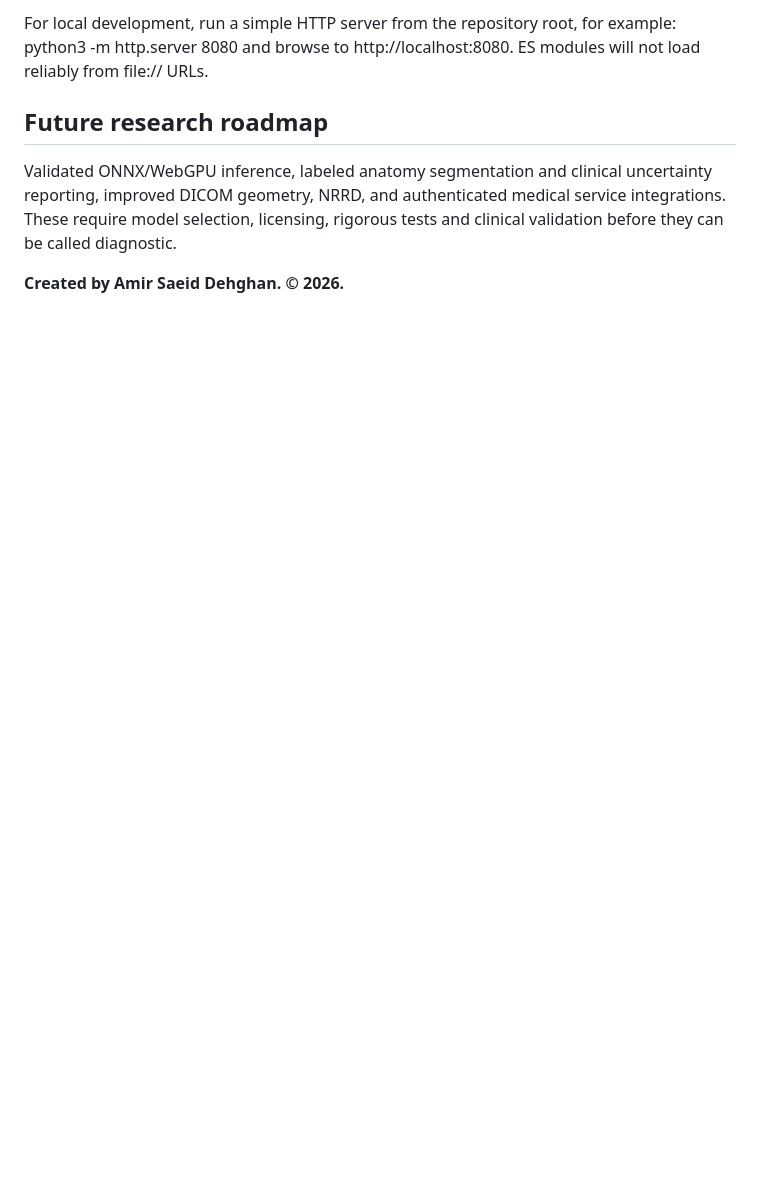
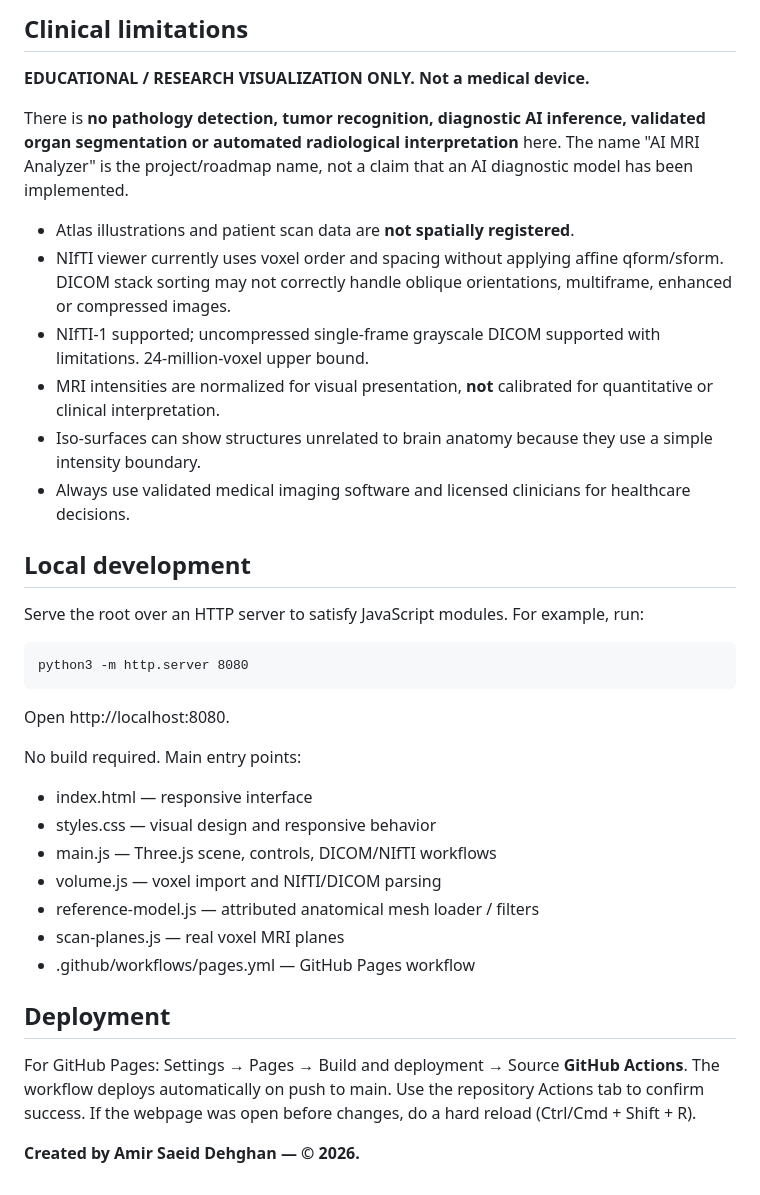
Before and after one commit to saaeiddev/AI-MRI-Analyzer, a Markdown page: README.md, the part around one of its changes. Drawn GitHub-style; blank space fills up the shorter version.

```diff
--- a/README.md
+++ b/README.md
@@ -46,8 +42,37 @@ This repository contains a deployment workflow at .github/workflows/pages.yml. S
 
-For local development, run a simple HTTP server from the repository root, for example: python3 -m http.server 8080 and browse to http://localhost:8080. ES modules will not load reliably from file:// URLs.
+## Clinical limitations
 
-## Future research roadmap
+**EDUCATIONAL / RESEARCH VISUALIZATION ONLY. Not a medical device.**
 
-Validated ONNX/WebGPU inference, labeled anatomy segmentation and clinical uncertainty reporting, improved DICOM geometry, NRRD, and authenticated medical service integrations. These require model selection, licensing, rigorous tests and clinical validation before they can be called diagnostic.
+There is **no pathology detection, tumor recognition, diagnostic AI inference, validated organ segmentation or automated radiological interpretation** here. The name "AI MRI Analyzer" is the project/roadmap name, not a claim that an AI diagnostic model has been implemented.
 
-**Created by Amir Saeid Dehghan. © 2026.**
+- Atlas illustrations and patient scan data are **not spatially registered**.
+- NIfTI viewer currently uses voxel order and spacing without applying affine qform/sform. DICOM stack sorting may not correctly handle oblique orientations, multiframe, enhanced or compressed images.
+- NIfTI-1 supported; uncompressed single-frame grayscale DICOM supported with limitations. 24-million-voxel upper bound.
+- MRI intensities are normalized for visual presentation, **not** calibrated for quantitative or clinical interpretation.
+- Iso-surfaces can show structures unrelated to brain anatomy because they use a simple intensity boundary.
+- Always use validated medical imaging software and licensed clinicians for healthcare decisions.
+
+## Local development
+
+Serve the root over an HTTP server to satisfy JavaScript modules. For example, run:
+
+    python3 -m http.server 8080
+
+Open http://localhost:8080.
+
+No build required. Main entry points:
+
+- index.html — responsive interface
+- styles.css — visual design and responsive behavior
+- main.js — Three.js scene, controls, DICOM/NIfTI workflows
+- volume.js — voxel import and NIfTI/DICOM parsing
+- reference-model.js — attributed anatomical mesh loader / filters
+- scan-planes.js — real voxel MRI planes
+- .github/workflows/pages.yml — GitHub Pages workflow
+
+## Deployment
+
+For GitHub Pages: Settings → Pages → Build and deployment → Source **GitHub Actions**. The workflow deploys automatically on push to main. Use the repository Actions tab to confirm success. If the webpage was open before changes, do a hard reload (Ctrl/Cmd + Shift + R).
+
+**Created by Amir Saeid Dehghan — © 2026.**
```
Also changed, not shown: other parts of README.md (+26 -30 lines).
